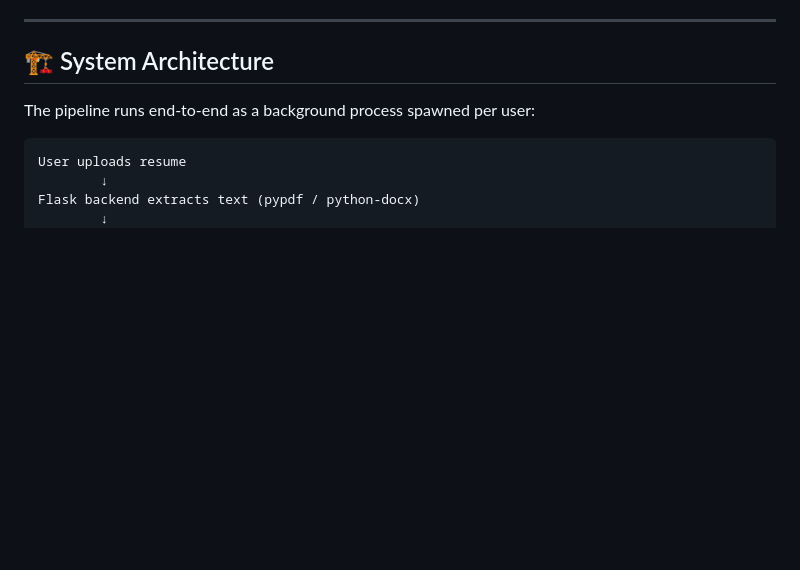
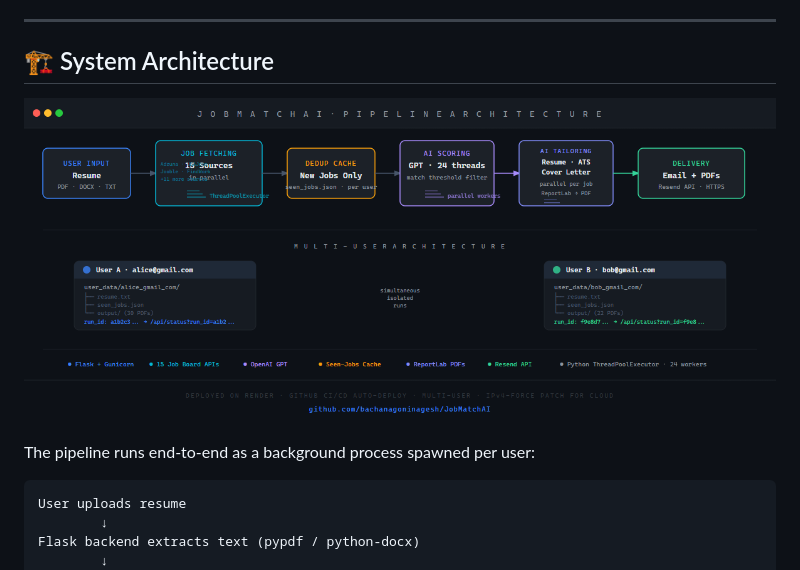
Before and after one commit to bachanagoninagesh/JobMatchAI, a Markdown page: README.md, the part around the change. Drawn GitHub-style; pictures changed too: pipeline.png (added); blank space fills up the shorter version.

Commit message:
Add architecture diagram (PNG + SVG) and README

```diff
--- a/README.md
+++ b/README.md
@@ -13,6 +13,8 @@ The platform supports multiple users simultaneously, each with their own isolate
 ---
 
 ## 🏗️ System Architecture
+
+![JobMatchAI Pipeline Architecture](pipeline.png)
 
 The pipeline runs end-to-end as a background process spawned per user:
 
```
Also changed, not shown: 1 other file.
